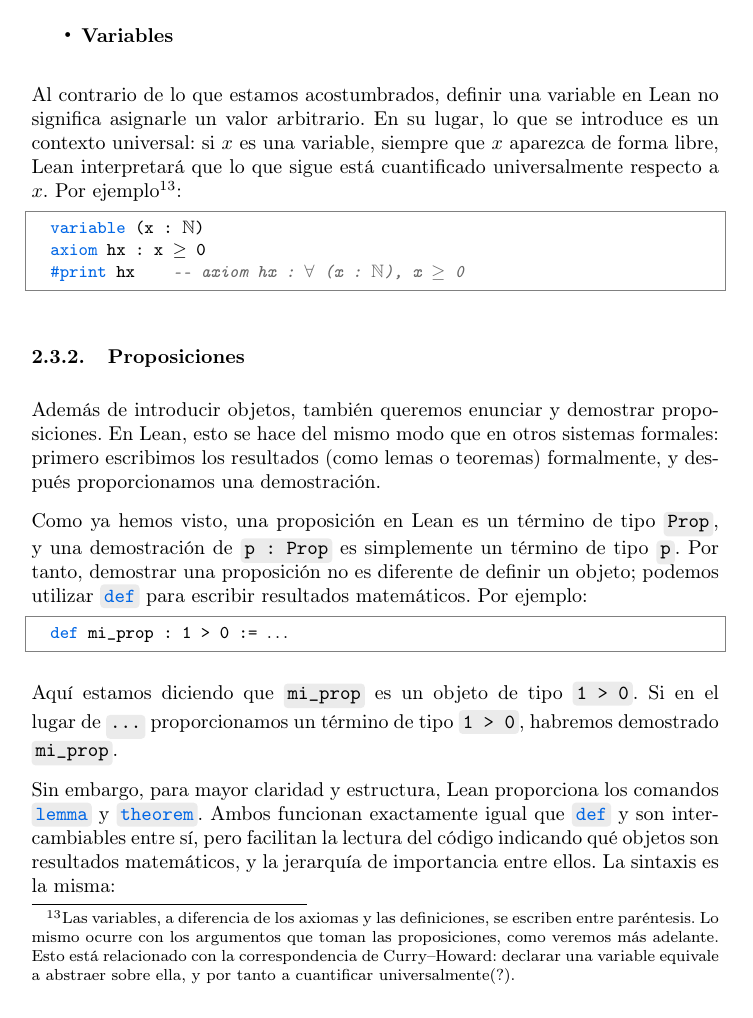
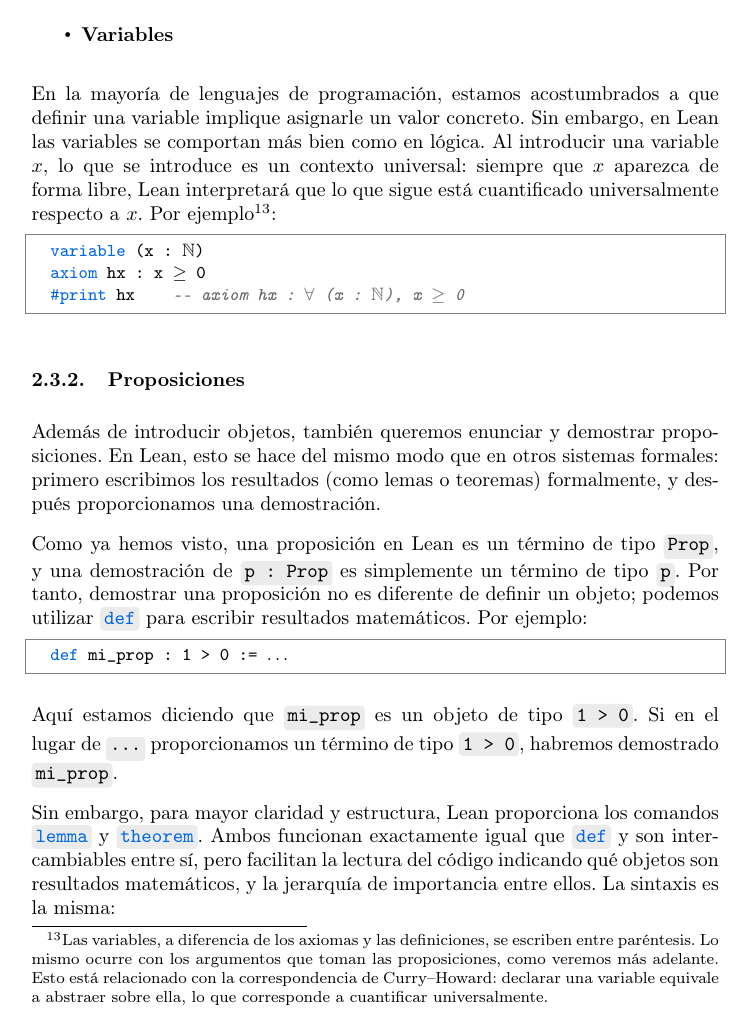
Before and after one commit to pepamontero/tfg-topologia-lean4, a LaTeX document (Memoria/main.tex, which reads Memoria/capitulos/2-lean.tex): part of page 16 of 86, cut so that both start at the same text. Compiled offline with pdfLaTeX.

Commit message:
pequeña modificacion en variables

```diff
--- a/Memoria/capitulos/2-lean.tex
+++ b/Memoria/capitulos/2-lean.tex
@@ -286,7 +286,7 @@ Además, cuando el tipo puede inferirse a partir de la construcción, no es nece
   \item \textbf{Variables}
 \end{itemize}
 
-Al contrario de lo que estamos acostumbrados, definir una variable en Lean no significa asignarle un valor arbitrario. En su lugar, lo que se introduce es un contexto universal: si $x$ es una variable, siempre que $x$ aparezca de forma libre, Lean interpretará que lo que sigue está cuantificado universalmente respecto a $x$. Por ejemplo\footnote{Las variables, a diferencia de los axiomas y las definiciones, se escriben entre paréntesis. Lo mismo ocurre con los argumentos que toman las proposiciones, como veremos más adelante. Esto está relacionado con la correspondencia de Curry–Howard: declarar una variable equivale a abstraer sobre ella, y por tanto a cuantificar universalmente(?).}:
+En la mayoría de lenguajes de programación, estamos acostumbrados a que definir una variable implique asignarle un valor concreto. Sin embargo, en Lean las variables se comportan más bien como en lógica. Al introducir una variable $x$, lo que se introduce es un contexto universal: siempre que $x$ aparezca de forma libre, Lean interpretará que lo que sigue está cuantificado universalmente respecto a $x$. Por ejemplo\footnote{Las variables, a diferencia de los axiomas y las definiciones, se escriben entre paréntesis. Lo mismo ocurre con los argumentos que toman las proposiciones, como veremos más adelante. Esto está relacionado con la correspondencia de Curry–Howard: declarar una variable equivale a abstraer sobre ella, lo que corresponde a cuantificar universalmente.}:
 
 \begin{lstlisting}
   variable (x : ℕ)
```
